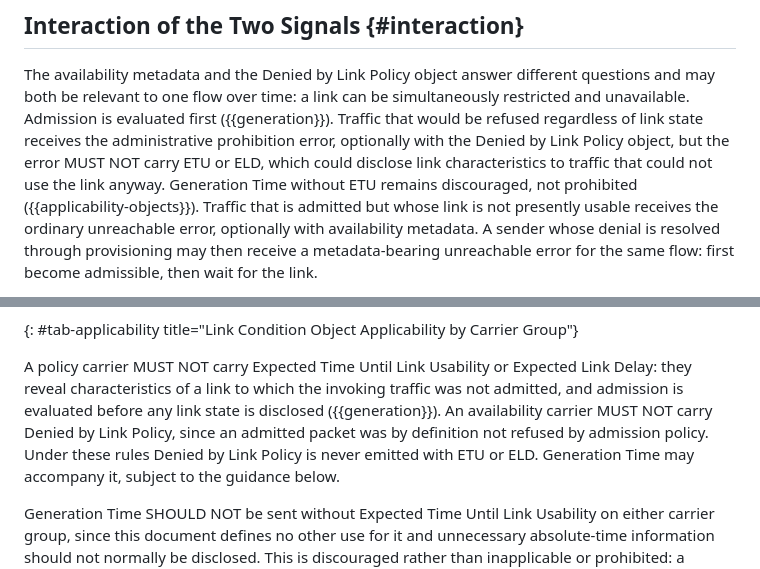
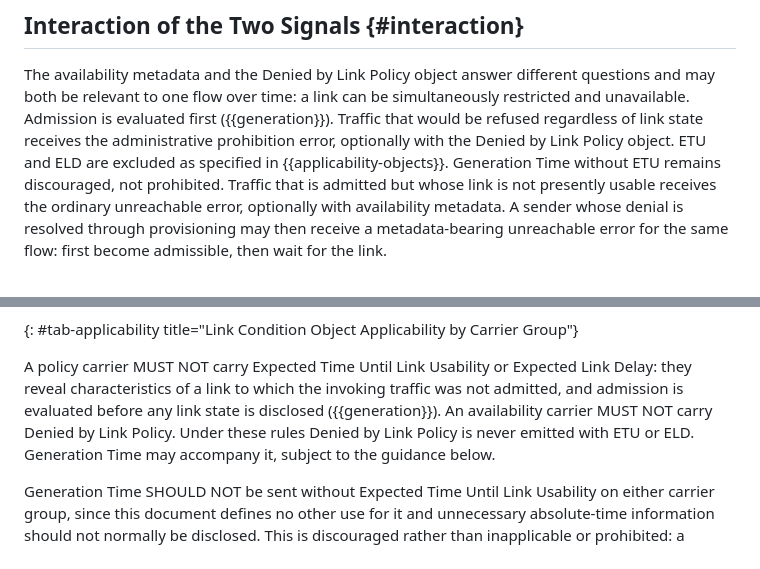
Before and after one commit to ekline/draft-icmp-boundary-signaling, a Markdown page: draft-ek-ip-enclave-boundary-signaling.md, 2 parts joined by grey strips. Rendered like a GitHub page.

Commit message:
more pre -00 fixes

```diff
--- a/draft-ek-ip-enclave-boundary-signaling.md
+++ b/draft-ek-ip-enclave-boundary-signaling.md
@@ -520,10 +520,9 @@ different questions and may both be relevant to one flow over time: a
 link can be simultaneously restricted and unavailable. Admission is
 evaluated first ({{generation}}). Traffic that would be refused
 regardless of link state receives the administrative prohibition
-error, optionally with the Denied by Link Policy object, but the error
-MUST NOT carry ETU or ELD, which could disclose link characteristics to traffic
-that could not use the link anyway. Generation Time without ETU remains
-discouraged, not prohibited ({{applicability-objects}}). Traffic
+error, optionally with the Denied by Link Policy object. ETU and ELD
+are excluded as specified in {{applicability-objects}}. Generation Time
+without ETU remains discouraged, not prohibited. Traffic
 that is admitted but whose link is not presently usable receives the
 ordinary unreachable error, optionally with availability metadata. A
 sender whose denial is resolved through provisioning may then receive
@@ -1017,8 +1016,7 @@ A policy carrier MUST NOT carry Expected Time Until Link Usability or
 Expected Link Delay: they reveal characteristics of a link to which
 the invoking traffic was not admitted, and admission is evaluated
 before any link state is disclosed ({{generation}}). An availability
-carrier MUST NOT carry Denied by Link Policy, since an admitted packet
-was by definition not refused by admission policy. Under these rules
+carrier MUST NOT carry Denied by Link Policy. Under these rules
 Denied by Link Policy is never emitted with ETU or ELD. Generation Time
 may accompany it, subject to the guidance below.
 
```
